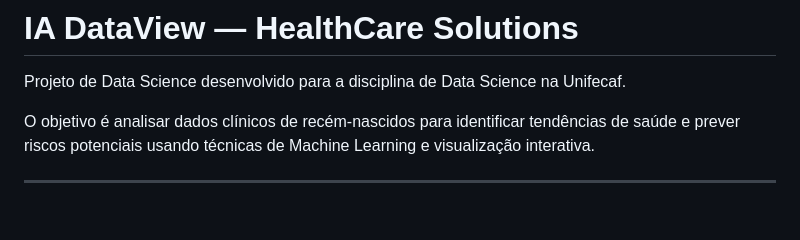
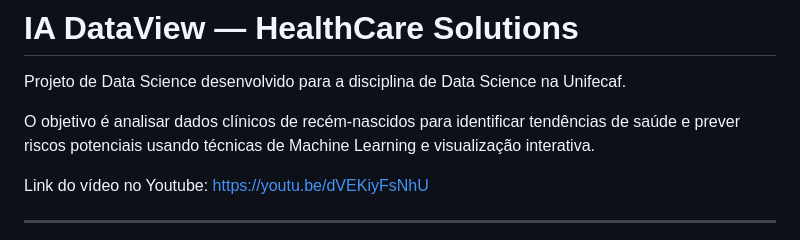
Before and after one commit to Matheus-Ernesto/ia-dataview-unifecaf-python, a Markdown page: README.md, the part around the change. Drawn GitHub-style; blank space fills up the shorter version.

```diff
--- a/README.md
+++ b/README.md
@@ -3,6 +3,8 @@
 Projeto de Data Science desenvolvido para a disciplina de Data Science na Unifecaf.
 
 O objetivo é analisar dados clínicos de recém-nascidos para identificar tendências de saúde e prever riscos potenciais usando técnicas de Machine Learning e visualização interativa.
+
+Link do vídeo no Youtube: https://youtu.be/dVEKiyFsNhU
 
 ---
 
```
